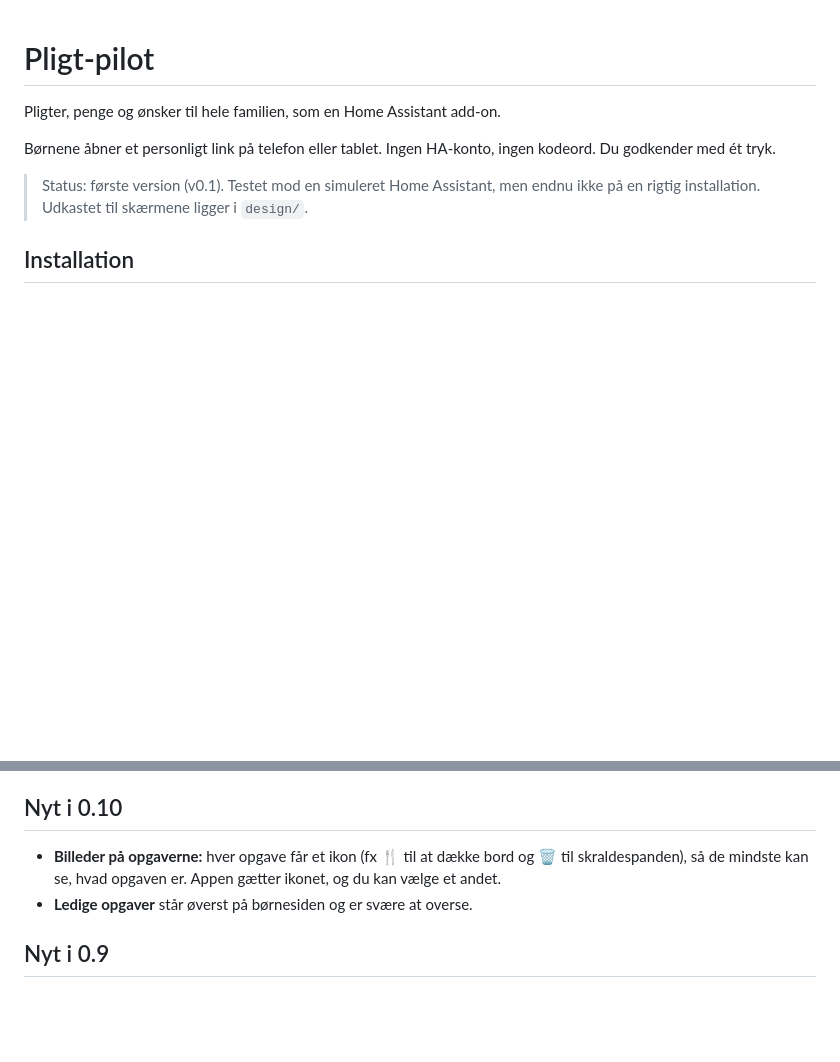
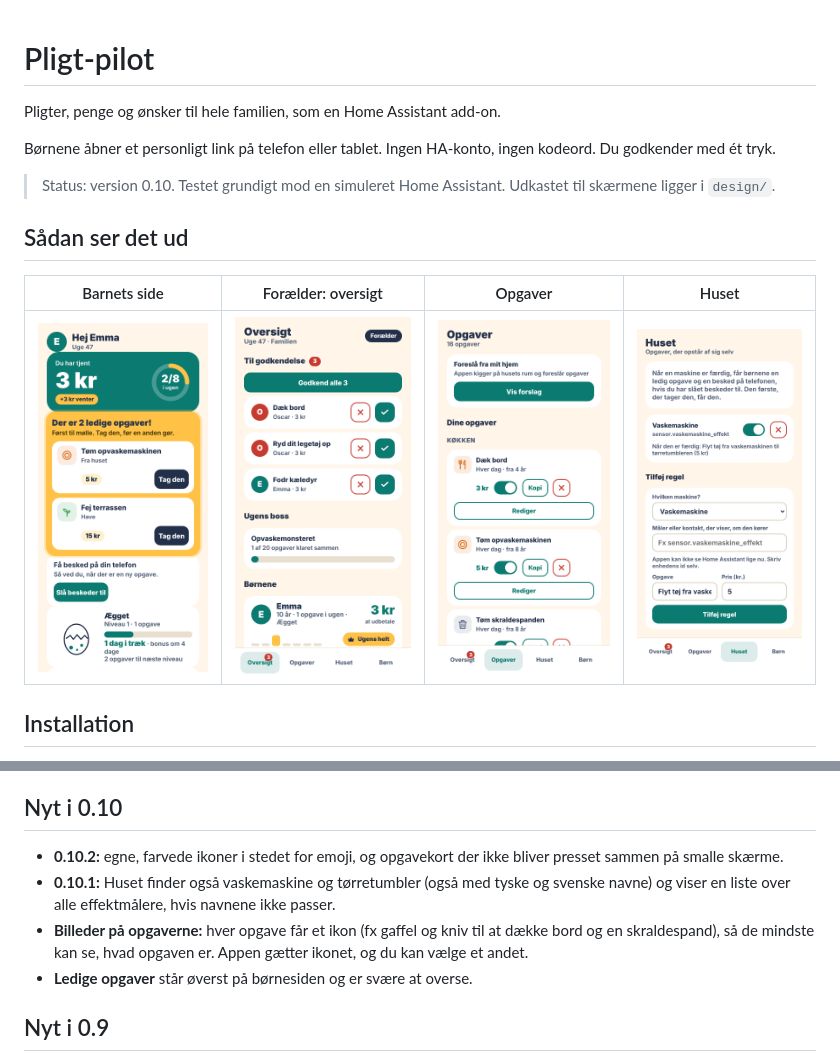
Before and after one commit to Clahen86/Pligt-pilot, a Markdown page: README.md, 2 parts joined by grey strips. Rendered like a GitHub page; pictures changed too: docs/barn.png (added), docs/huset.png (added), docs/opgaver.png (added); blank space fills up the shorter version.

Commit message:
README med billeder, og opgavekort på forældresiden uden sammenpresset tekst

```diff
--- a/README.md
+++ b/README.md
@@ -5,8 +5,14 @@ Pligter, penge og ønsker til hele familien, som en Home Assistant add-on.
 Børnene åbner et personligt link på telefon eller tablet. Ingen HA-konto,
 ingen kodeord. Du godkender med ét tryk.
 
-> Status: første version (v0.1). Testet mod en simuleret Home Assistant, men
-> endnu ikke på en rigtig installation. Udkastet til skærmene ligger i `design/`.
+> Status: version 0.10. Testet grundigt mod en simuleret Home Assistant.
+> Udkastet til skærmene ligger i `design/`.
+
+## Sådan ser det ud
+
+| Barnets side | Forælder: oversigt | Opgaver | Huset |
+| --- | --- | --- | --- |
+| ![Barnets side](docs/barn.png) | ![Oversigt](docs/oversigt.png) | ![Opgaver](docs/opgaver.png) | ![Huset](docs/huset.png) |
 
 ## Installation
 
@@ -26,7 +32,9 @@ Se `pligt-pilot/DOCS.md` for indstillinger.
 - **Ugens helt.** Konkurrence med point efter alder og en bonus.
 
 ## Nyt i 0.10
-- **Billeder på opgaverne:** hver opgave får et ikon (fx 🍴 til at dække bord og 🗑️ til skraldespanden), så de mindste kan se, hvad opgaven er. Appen gætter ikonet, og du kan vælge et andet.
+- **0.10.2:** egne, farvede ikoner i stedet for emoji, og opgavekort der ikke bliver presset sammen på smalle skærme.
+- **0.10.1:** Huset finder også vaskemaskine og tørretumbler (også med tyske og svenske navne) og viser en liste over alle effektmålere, hvis navnene ikke passer.
+- **Billeder på opgaverne:** hver opgave får et ikon (fx gaffel og kniv til at dække bord og en skraldespand), så de mindste kan se, hvad opgaven er. Appen gætter ikonet, og du kan vælge et andet.
 - **Ledige opgaver** står øverst på børnesiden og er svære at overse.
 
 ## Nyt i 0.9
```
Also changed, not shown: docs/boern.png (added), 1 other file.
